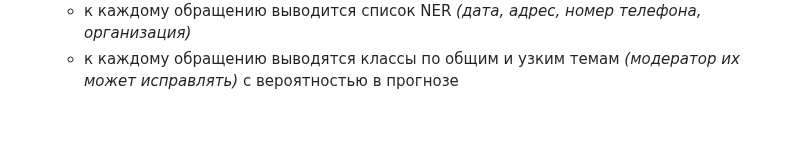
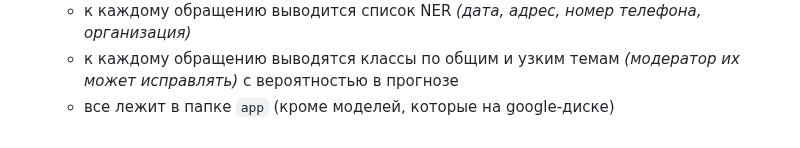
Before and after one commit to kdduha/hacks-ai-international2023-BBBB, a Markdown page: README.md, the part around the change. GitHub-like rendering.

```diff
--- a/README.md
+++ b/README.md
@@ -53,3 +53,4 @@ ___
     - к каждому обращению выводится его summary *(краткий пересказ)*
     - к каждому обращению выводится список NER *(дата, адрес, номер телефона, организация)*
     - к каждому обращению выводятся классы по общим и узким темам *(модератор их может исправлять)* с вероятностью в прогнозе
+    - все лежит в папке `app` (кроме моделей, которые на google-диске)
```
